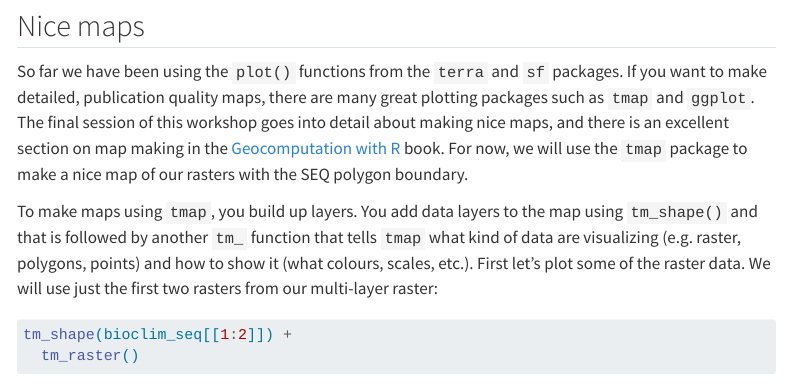
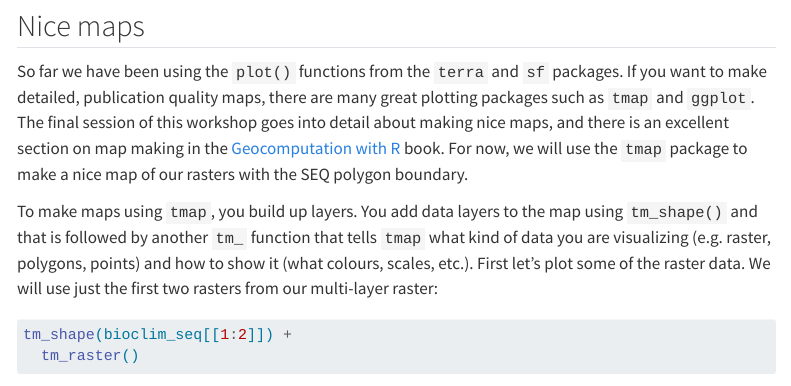
Before and after one commit to jflowernet/ICCB-spatial-intro, a Quarto document (index.qmd): the page in a window 1100 px wide, from 2590 px down. Rendered offline with R 4.5, knitr and Pandoc in place of Quarto, with nearby package versions; folded parts are opened; some code elsewhere in the file could not run offline; menus at the side of the page are left out; long lines of code are wrapped.

Commit message:
text update

````diff
--- a/index.qmd
+++ b/index.qmd
@@ -676,7 +676,7 @@ plot(bioclim_seq)
 
 So far we have been using the `plot()` functions from the `terra` and `sf` packages. If you want to make detailed, publication quality maps, there are many great plotting packages such as `tmap` and `ggplot`. The final session of this workshop goes into detail about making nice maps, and there is an excellent section on map making in the [Geocomputation with R](https://r.geocompx.org/adv-map) book. For now, we will use the `tmap` package to make a nice map of our rasters with the SEQ polygon boundary.
 
-To make maps using `tmap`, you build up layers. You add data layers to the map using `tm_shape()` and that is followed by another `tm_` function that tells `tmap` what kind of data are visualizing (e.g. raster, polygons, points) and how to show it (what colours, scales, etc.). First let's plot some of the raster data. We will use just the first two rasters from our multi-layer raster:
+To make maps using `tmap`, you build up layers. You add data layers to the map using `tm_shape()` and that is followed by another `tm_` function that tells `tmap` what kind of data you are visualizing (e.g. raster, polygons, points) and how to show it (what colours, scales, etc.). First let's plot some of the raster data. We will use just the first two rasters from our multi-layer raster:
 
 ```{r}
 tm_shape(bioclim_seq[[1:2]]) +
````
Also changed, not shown: index.qmd (2 more changed lines), 1 other file.
